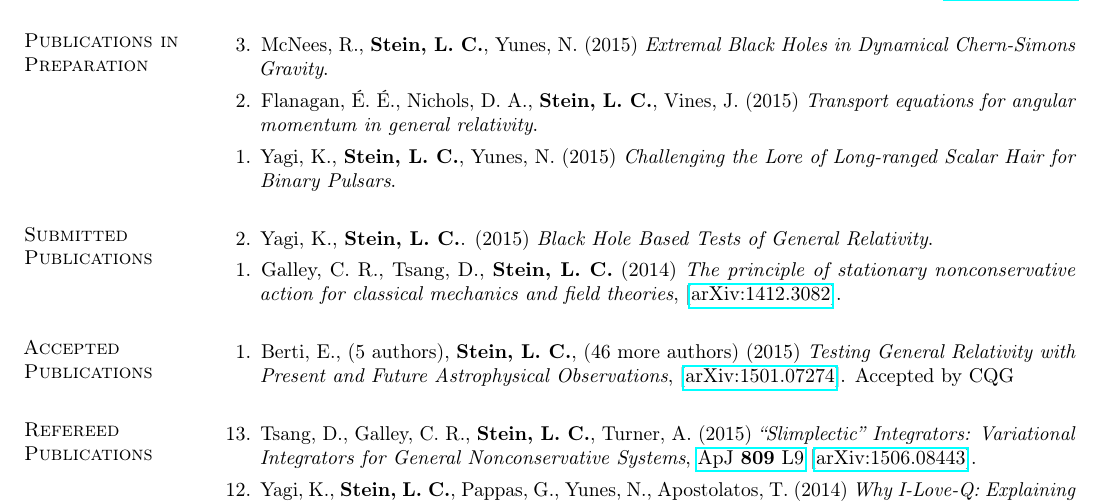
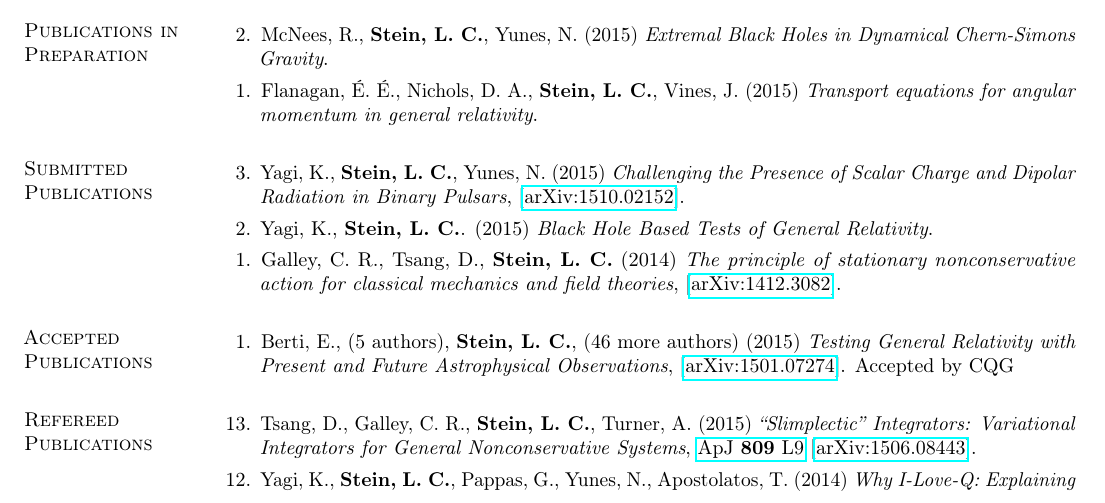
Before and after one commit to duetosymmetry/cv, a LaTeX CV (LeoCStein-PubsOnly.tex, which reads PubsContent.tex): part of page 1 of 2, cut so that both start at the same text. Compiled offline with pdfLaTeX.

Commit message:
Moved miracle-hair-loss from In Prep to Submitted

```diff
--- a/PubsContent.tex
+++ b/PubsContent.tex
@@ -2,23 +2,23 @@
 
 \section{\sc Publications in Preparation}
 \begin{enumerate}
-\item[{3.}]
+\item[{2.}]
   McNees,~R., {\bf Stein,~L.~C.}, Yunes,~N.
   (2015)
   {\it Extremal Black Holes in Dynamical Chern-Simons Gravity}.
-\item[{2.}]
+\item[{1.}]
   Flanagan,~\'E.~\'E., Nichols,~D.~A., {\bf Stein,~L.~C.},
   Vines,~J.
   (2015)
   {\it Transport equations for angular momentum in general
     relativity}.
-\item[{1.}] Yagi,~K., {\bf Stein,~L.~C.}, Yunes, N. (2015)
-  {\it Challenging the Lore of Long-ranged Scalar Hair for Binary
-    Pulsars}.
 \end{enumerate}
 
 \section{\sc Submitted Publications}
 \begin{enumerate}
+\item[{3.}] Yagi,~K., {\bf Stein,~L.~C.}, Yunes, N. (2015)
+  {\it Challenging the Presence of Scalar Charge and Dipolar Radiation in Binary Pulsars},
+  \arxiv{1510.02152}.
 \item[{2.}] Yagi,~K., {\bf Stein,~L.~C.}. (2015)
   {\it Black Hole Based Tests of General Relativity}.
 \item[{1.}] Galley,~C.~R., Tsang,~D., {\bf Stein,~L.~C.} (2014)
```
